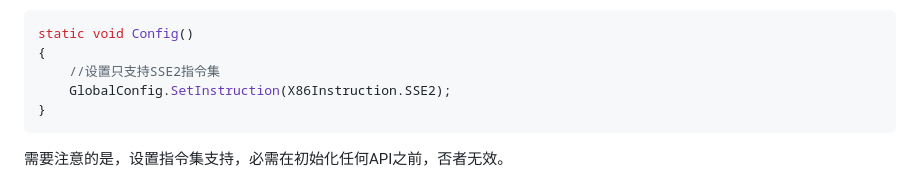
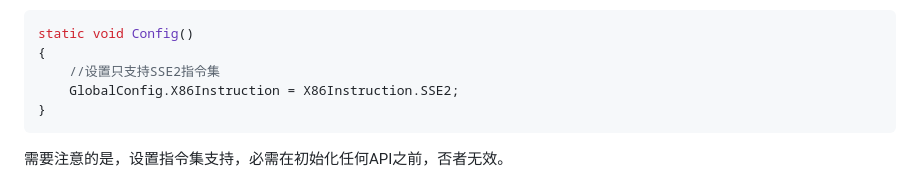
Before and after one commit to SeetaFace6Sharp/SeetaFace6Sharp, a Markdown page: docs/SeetaFace6SharpAPI.md, the part around the change. Drawn GitHub-style.

````diff
--- a/docs/SeetaFace6SharpAPI.md
+++ b/docs/SeetaFace6SharpAPI.md
@@ -100,7 +100,7 @@ SeetaFace6Bridge中的函数`GetFaceDetectorHandler`函数代码如下：
  static void Config()
  {
      //设置只支持SSE2指令集
-     GlobalConfig.SetInstruction(X86Instruction.SSE2);
+     GlobalConfig.X86Instruction = X86Instruction.SSE2;
  }
  ```
  需要注意的是，设置指令集支持，必需在初始化任何API之前，否者无效。
````
